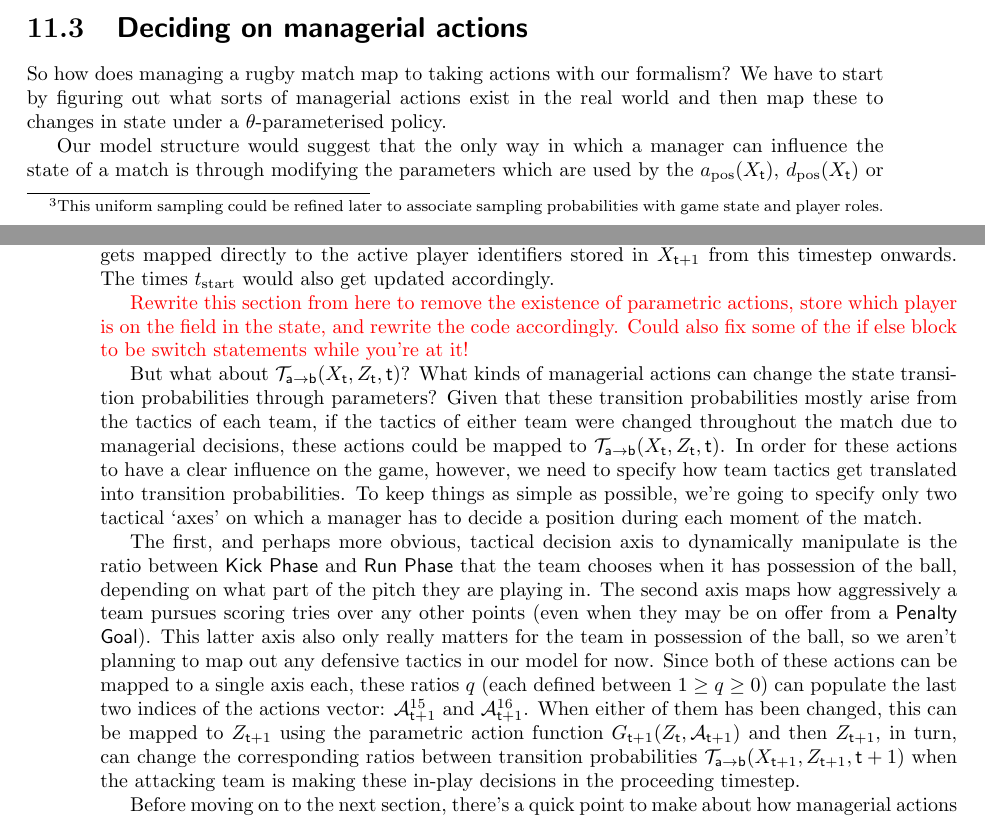
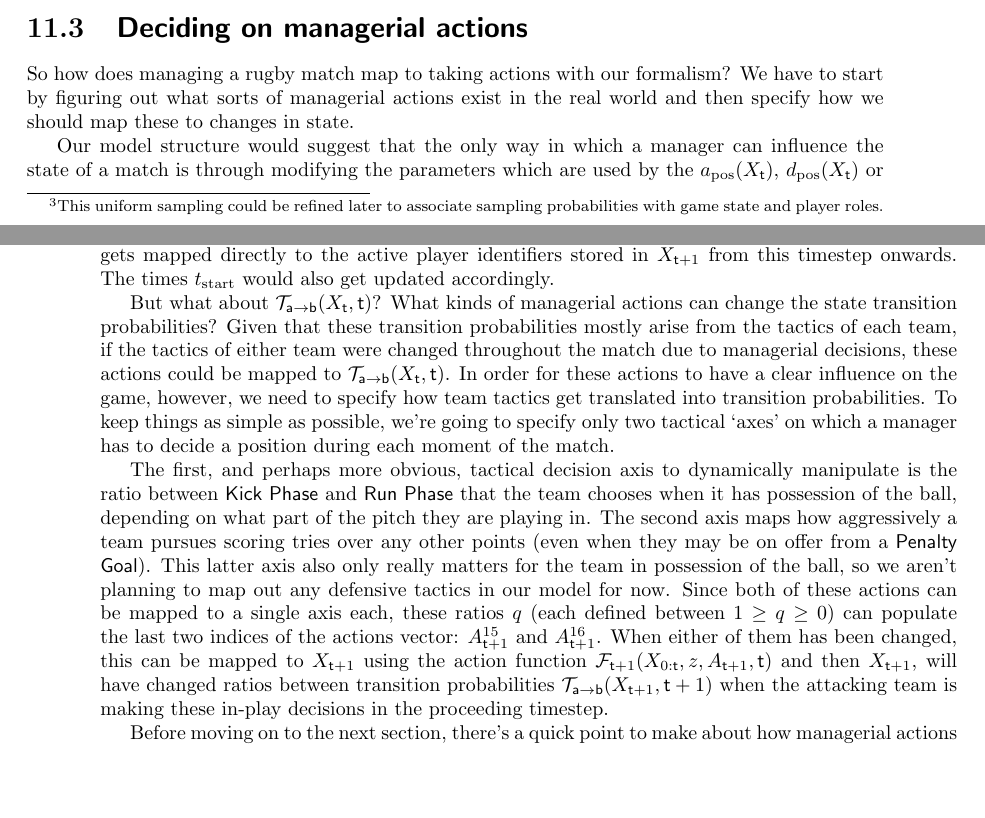
Before and after one commit to umbralcalc/worlds-of-observation, a LaTeX thesis (book.tex, which reads managing_a_rugby_match/chapter.tex): two parts of pages 67 and 68 of 81, joined at a grey line, cut so that both start at the same text, the shorter picture padded with empty space. Compiled offline with pdfLaTeX.

Commit message:
finished rewrite of manager actions in rugby

```diff
--- a/managing_a_rugby_match/chapter.tex
+++ b/managing_a_rugby_match/chapter.tex
@@ -133,15 +133,13 @@ Before moving on to actions, it will be necessary to extend the stored informati
 
 \section{\sffamily Deciding on managerial actions}
 
-So how does managing a rugby match map to taking actions with our formalism? We have to start by figuring out what sorts of managerial actions exist in the real world and then map these to changes in state under a $\theta$-parameterised policy.
+So how does managing a rugby match map to taking actions with our formalism? We have to start by figuring out what sorts of managerial actions exist in the real world and then specify how we should map these to changes in state.
 
 Our model structure would suggest that the only way in which a manager can influence the state of a match is through modifying the parameters which are used by the $a_{\rm pos}(X_{\sf t})$, $d_{\rm pos}(X_{\sf t})$ or ${\cal T}_{{\sf a}\rightarrow {\sf b}}(X_{\sf t},{\sf t})$ functions. In the case of the possession attacking and defending attributes $a_{\rm pos}(X_{\sf t})$ and $d_{\rm pos}(X_{\sf t})$, an action that the manager can perform would be to modify which players are actively playing through substitutions. In order to map substitutions/initial squad selections to the row vector of actions $A_{{\sf t}+1}$, we can define the first set of 15 indices $A_{{\sf t}+1}^{0:14}$ as the player identifiers chosen to be on the pitch for either the {\sf Home Team} or the {\sf Away Team}, depending on which side the manager is in charge of. If $X_{\sf t}$ contains all of these identifiers and the possible action space is restricted by positions that each player is allowed to play (as well as whether they are currently playing or not), then, when the manager wishes to make a substitution, they need only change $A_{{\sf t}+1}^{0:14}$ which then gets mapped directly to the active player identifiers stored in $X_{{\sf t}+1}$ from this timestep onwards. The times $t_{\rm start}$ would also get updated accordingly.
 
-\textcolor{red}{Rewrite this section from here to remove the existence of parametric actions, store which player is on the field in the state, and rewrite the code accordingly. Could also fix some of the if else block to be switch statements while you're at it!}
+But what about ${\cal T}_{{\sf a}\rightarrow {\sf b}}(X_{\sf t},{\sf t})$? What kinds of managerial actions can change the state transition probabilities? Given that these transition probabilities mostly arise from the tactics of each team, if the tactics of either team were changed throughout the match due to managerial decisions, these actions could be mapped to ${\cal T}_{{\sf a}\rightarrow {\sf b}}(X_{\sf t},{\sf t})$. In order for these actions to have a clear influence on the game, however, we need to specify how team tactics get translated into transition probabilities. To keep things as simple as possible, we're going to specify only two tactical `axes' on which a manager has to decide a position during each moment of the match.
 
-But what about ${\cal T}_{{\sf a}\rightarrow {\sf b}}(X_{\sf t},Z_{\sf t},{\sf t})$? What kinds of managerial actions can change the state transition probabilities through parameters? Given that these transition probabilities mostly arise from the tactics of each team, if the tactics of either team were changed throughout the match due to managerial decisions, these actions could be mapped to ${\cal T}_{{\sf a}\rightarrow {\sf b}}(X_{\sf t},Z_{\sf t},{\sf t})$. In order for these actions to have a clear influence on the game, however, we need to specify how team tactics get translated into transition probabilities. To keep things as simple as possible, we're going to specify only two tactical `axes' on which a manager has to decide a position during each moment of the match.
-
-The first, and perhaps more obvious, tactical decision axis to dynamically manipulate is the ratio between {\sf Kick Phase} and {\sf Run Phase} that the team chooses when it has possession of the ball, depending on what part of the pitch they are playing in. The second axis maps how aggressively a team pursues scoring tries over any other points (even when they may be on offer from a {\sf Penalty Goal}). This latter axis also only really matters for the team in possession of the ball, so we aren't planning to map out any defensive tactics in our model for now. Since both of these actions can be mapped to a single axis each, these ratios $q$ (each defined between $1\geq q \geq 0$) can populate the last two indices of the actions vector: ${\cal A}^{15}_{{\sf t}+1}$ and ${\cal A}^{16}_{{\sf t}+1}$. When either of them has been changed, this can be mapped to $Z_{{\sf t}+1}$ using the parametric action function $G_{{\sf t}+1}(Z_{\sf t},{\cal A}_{{\sf t}+1})$ and then $Z_{{\sf t}+1}$, in turn, can change the corresponding ratios between transition probabilities ${\cal T}_{{\sf a}\rightarrow {\sf b}}(X_{{\sf t}+1},Z_{{\sf t}+1},{\sf t}+1)$ when the attacking team is making these in-play decisions in the proceeding timestep.
+The first, and perhaps more obvious, tactical decision axis to dynamically manipulate is the ratio between {\sf Kick Phase} and {\sf Run Phase} that the team chooses when it has possession of the ball, depending on what part of the pitch they are playing in. The second axis maps how aggressively a team pursues scoring tries over any other points (even when they may be on offer from a {\sf Penalty Goal}). This latter axis also only really matters for the team in possession of the ball, so we aren't planning to map out any defensive tactics in our model for now. Since both of these actions can be mapped to a single axis each, these ratios $q$ (each defined between $1\geq q \geq 0$) can populate the last two indices of the actions vector: $A^{15}_{{\sf t}+1}$ and $A^{16}_{{\sf t}+1}$. When either of them has been changed, this can be mapped to $X_{{\sf t}+1}$ using the action function ${\cal F}_{{\sf t}+1}(X_{0:{\sf t}},z,A_{{\sf t}+1},{\sf t})$ and then $X_{{\sf t}+1}$, will have changed ratios between transition probabilities ${\cal T}_{{\sf a}\rightarrow {\sf b}}(X_{{\sf t}+1},{\sf t}+1)$ when the attacking team is making these in-play decisions in the proceeding timestep.
 
 Before moving on to the next section, there's a quick point to make about how managerial actions can affect ball locations on the pitch. In addition to the changes that we have discussed above, let's recall that the parameters $a_{\sf run}$, $d_{\sf run}$, $a_{\rm kick}$, $p_{\rm kick}$, $p_{\rm reg}$ and $p_{\rm goal}$ can all be indirectly determined by the manager to some extent through player selection/substitutions. So, while tactical managerial actions can change the ratios of state transitions themselves (at least while in possession of the ball), the players which are chosen in the first place (or by substitution) can have quite a significant influence on the outcome of a match.
 
```
Also changed, not shown: book.pdf.
